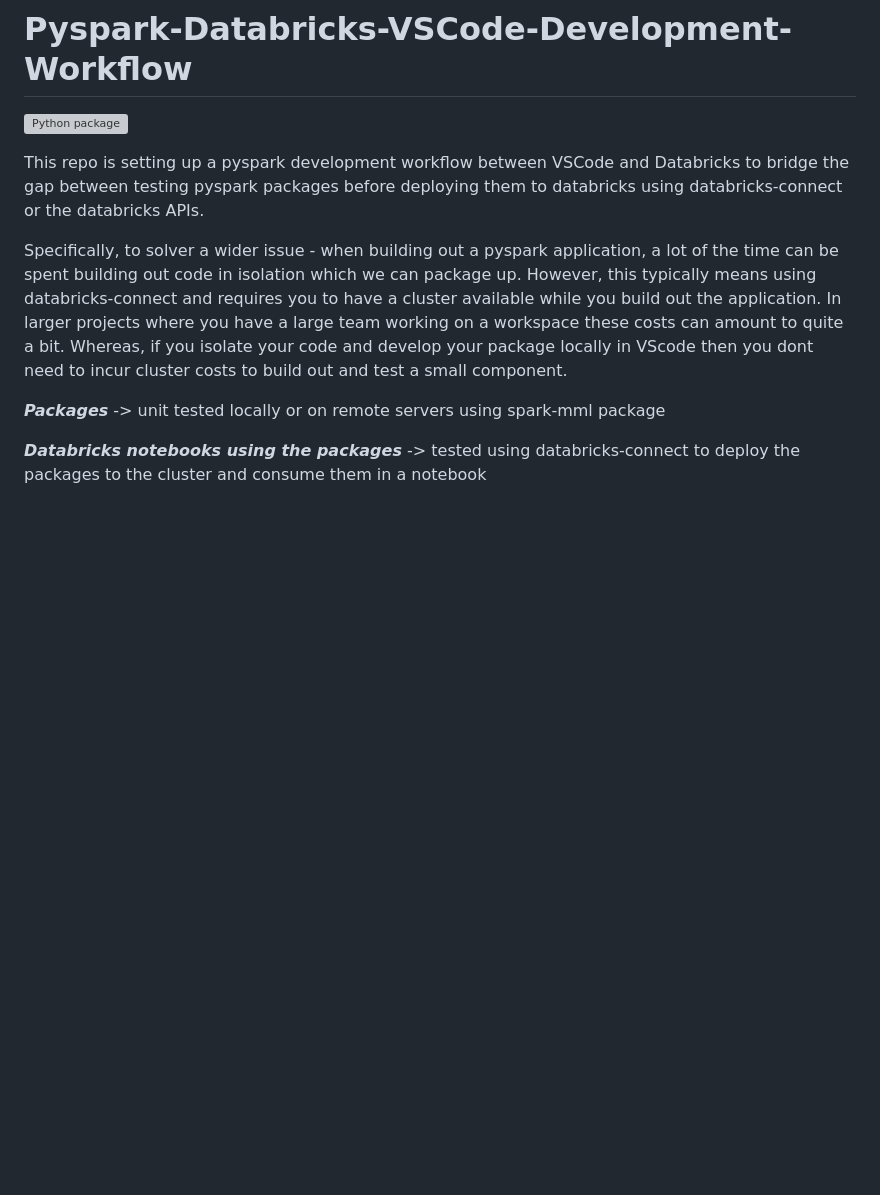
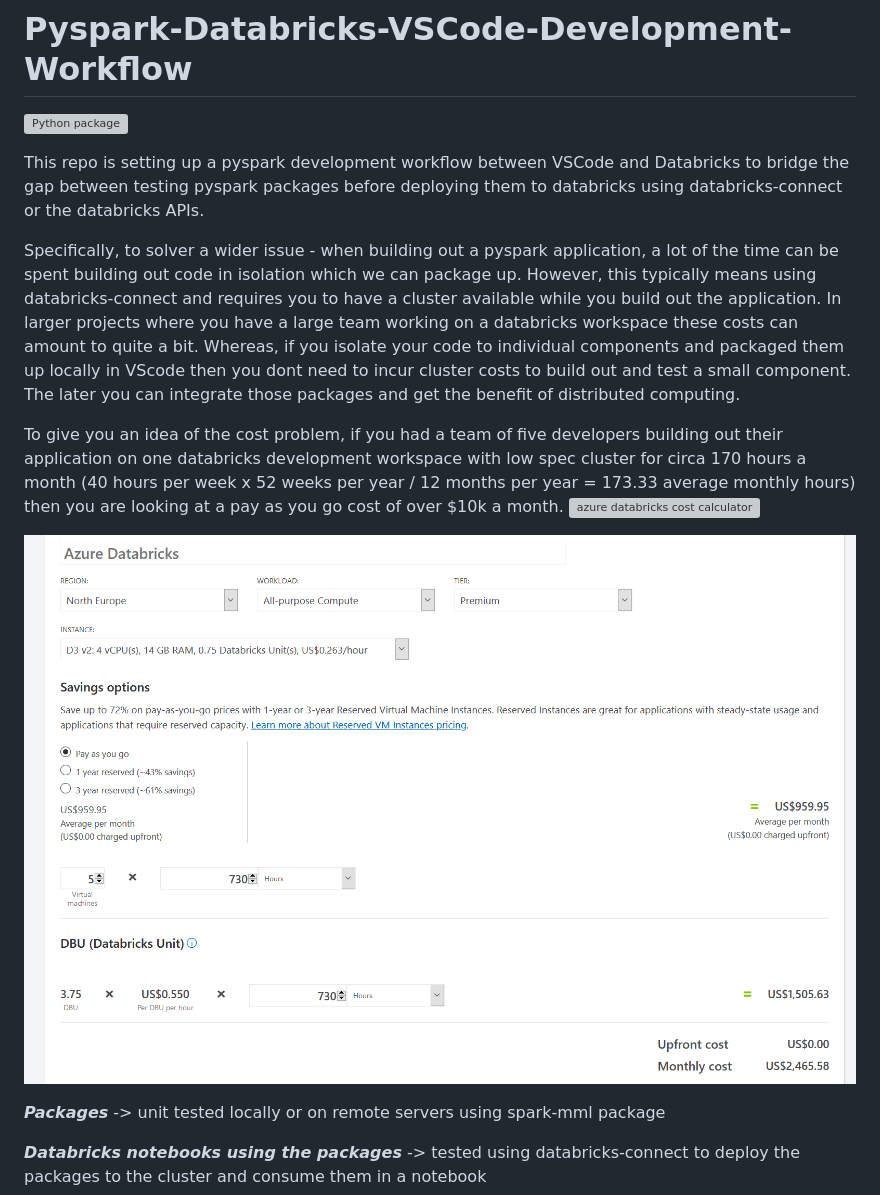
Before and after one commit to magrathj/Pyspark-Databricks-VSCode-Development-Workflow, a Markdown page: README.md, the part around the change. Rendered like a GitHub page; pictures changed too: images/cost_calculator.PNG (added); blank space fills up the shorter version; grey boxes are pictures that could not be loaded.

Commit message:
updated readme - added cost explaination to intro

```diff
--- a/README.md
+++ b/README.md
@@ -4,7 +4,14 @@
 
 This repo is setting up a pyspark development workflow between VSCode and Databricks to bridge the gap between testing pyspark packages before deploying them to databricks using databricks-connect or the databricks APIs.
 
-Specifically, to solver a wider issue - when building out a pyspark application, a lot of the time can be spent building out code in isolation which we can package up. However, this typically means using databricks-connect and requires you to have a cluster available while you build out the application. In larger projects where you have a large team working on a workspace these costs can amount to quite a bit. Whereas, if you isolate your code and develop your package locally in VScode then you dont need to incur cluster costs to build out and test a small component.
+Specifically, to solver a wider issue - when building out a pyspark application, a lot of the time can be spent building out code in isolation which we can package up. However, this typically means using databricks-connect and requires you to have a cluster available while you build out the application. In larger projects where you have a large team working on a databricks workspace these costs can amount to quite a bit. Whereas, if you isolate your code to individual components and packaged them up locally in VScode then you dont need to incur cluster costs to build out and test a small component. The later you can integrate those packages and get the benefit of distributed computing.
+
+
+To give you an idea of the cost problem, if you had a team of five developers building out their application on one databricks development workspace with low spec cluster for circa 170 hours a month (40 hours per week x 52 weeks per year / 12 months per year = 173.33 average monthly hours) then you are looking at a pay as you go cost of over $10k a month. ![azure databricks cost calculator](https://azure.microsoft.com/en-gb/pricing/calculator/?service=databricks)
+
+![cost_calculator](./images/cost_calculator.PNG)
+
+
 
 ***Packages*** -> unit tested locally or on remote servers using spark-mml package
 
```
